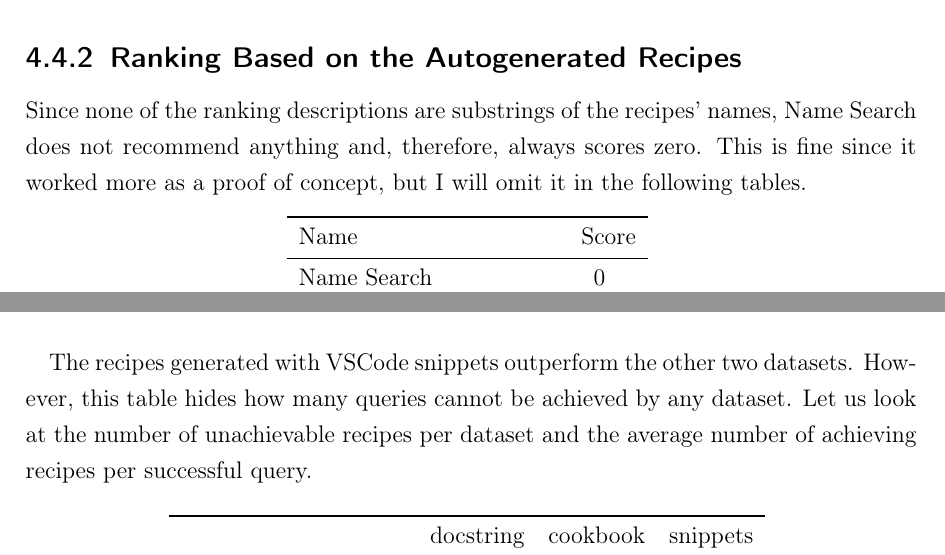
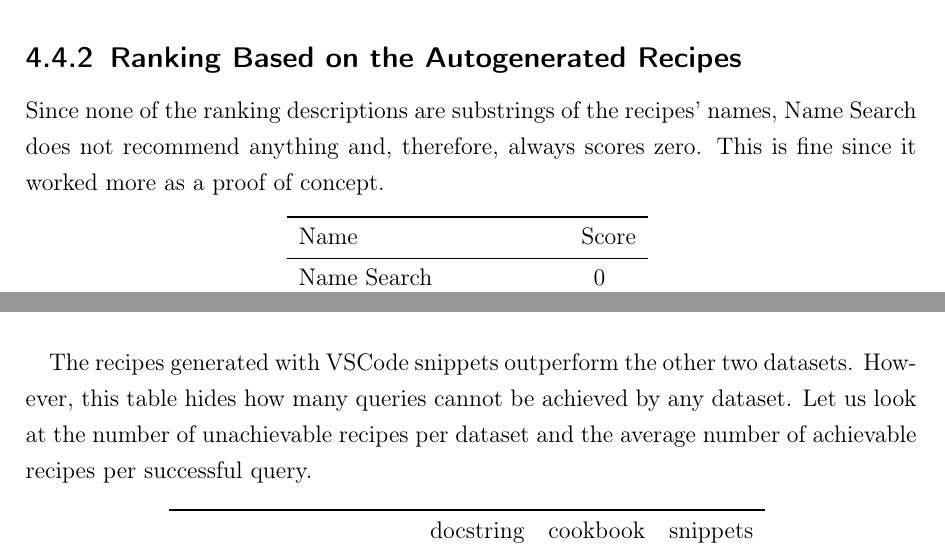
Before and after one commit to add-IV/bachelor_thesis, a LaTeX thesis (bsc-thesis.tex): two parts of pages 37 and 39 of 43 before the commit and two parts of pages 37 and 39 of 44 after it, joined at a grey line, cut so that both start at the same text. Compiled offline with pdfLaTeX.

Commit message:
last final update (lol) finally finished

```diff
--- a/bsc-thesis.tex
+++ b/bsc-thesis.tex
@@ -1062,7 +1067,7 @@ There are no good pre-existing datasets for ranking the algorithms, so I will cr
 
 \subsection{Ranking Based on the Autogenerated Recipes}
 
-Since none of the ranking descriptions are substrings of the recipes' names, Name Search does not recommend anything and, therefore, always scores zero. This is fine since it worked more as a proof of concept, but I will omit it in the following tables.
+Since none of the ranking descriptions are substrings of the recipes' names, Name Search does not recommend anything and, therefore, always scores zero. This is fine since it worked more as a proof of concept.
 
 
 \begin{table}[htb]
@@ -1127,7 +1132,7 @@ We can use the same idea to rank the different recipe datasets: the one created
 	\caption[NDCG Scores for Different Datasets]{\label{tab:ndcg_datasets}NDCG Scores for different datasets.}
 \end{table}
 
-The recipes generated with VSCode snippets outperform the other two datasets. However, this table hides how many queries cannot be achieved by any dataset. Let us look at the number of unachievable recipes per dataset and the average number of achieving recipes per successful query.
+The recipes generated with VSCode snippets outperform the other two datasets. However, this table hides how many queries cannot be achieved by any dataset. Let us look at the number of unachievable recipes per dataset and the average number of achievable recipes per successful query.
 
 \begin{table}[htb]
 	\centering
```
Also changed, not shown: bsc-thesis.pdf, bsc-thesis.tex (28 more changed lines).
